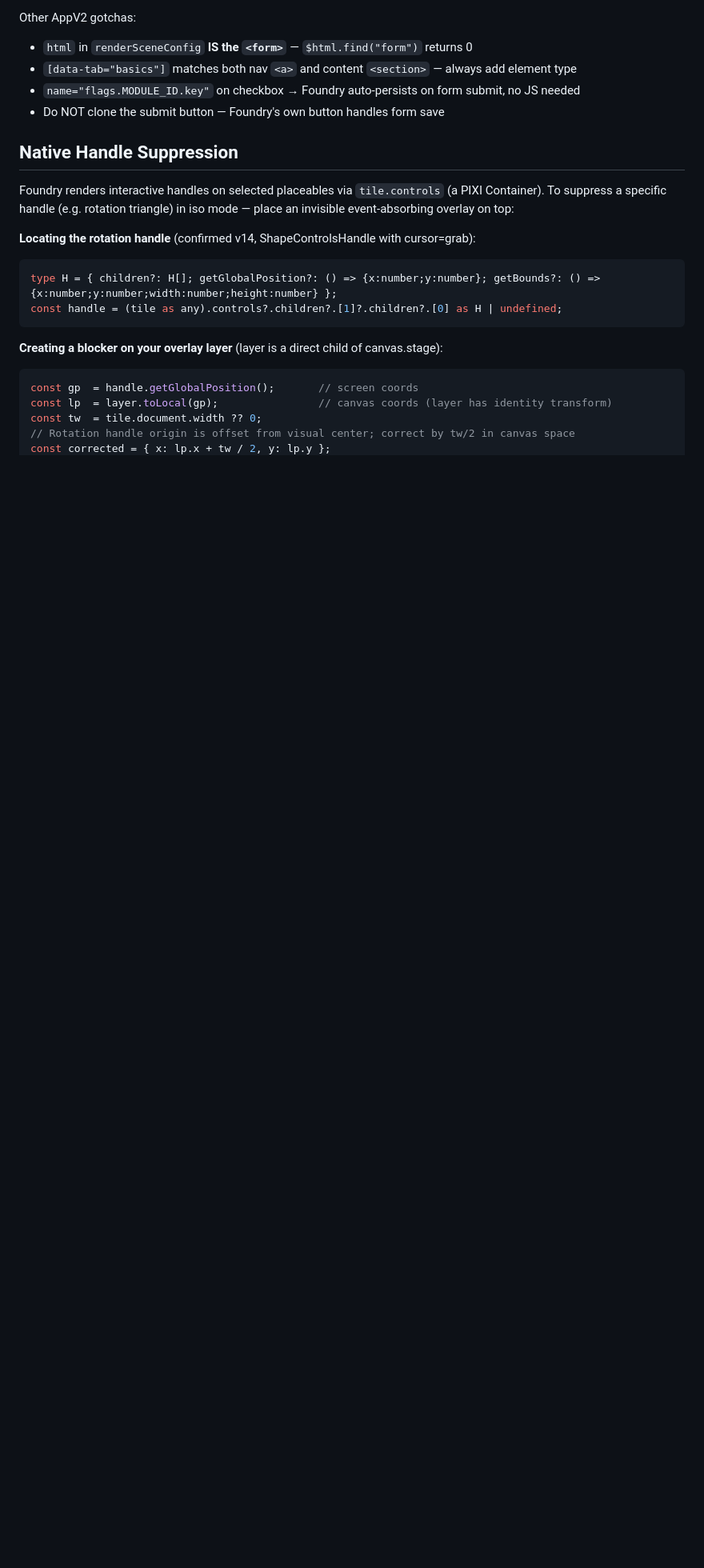
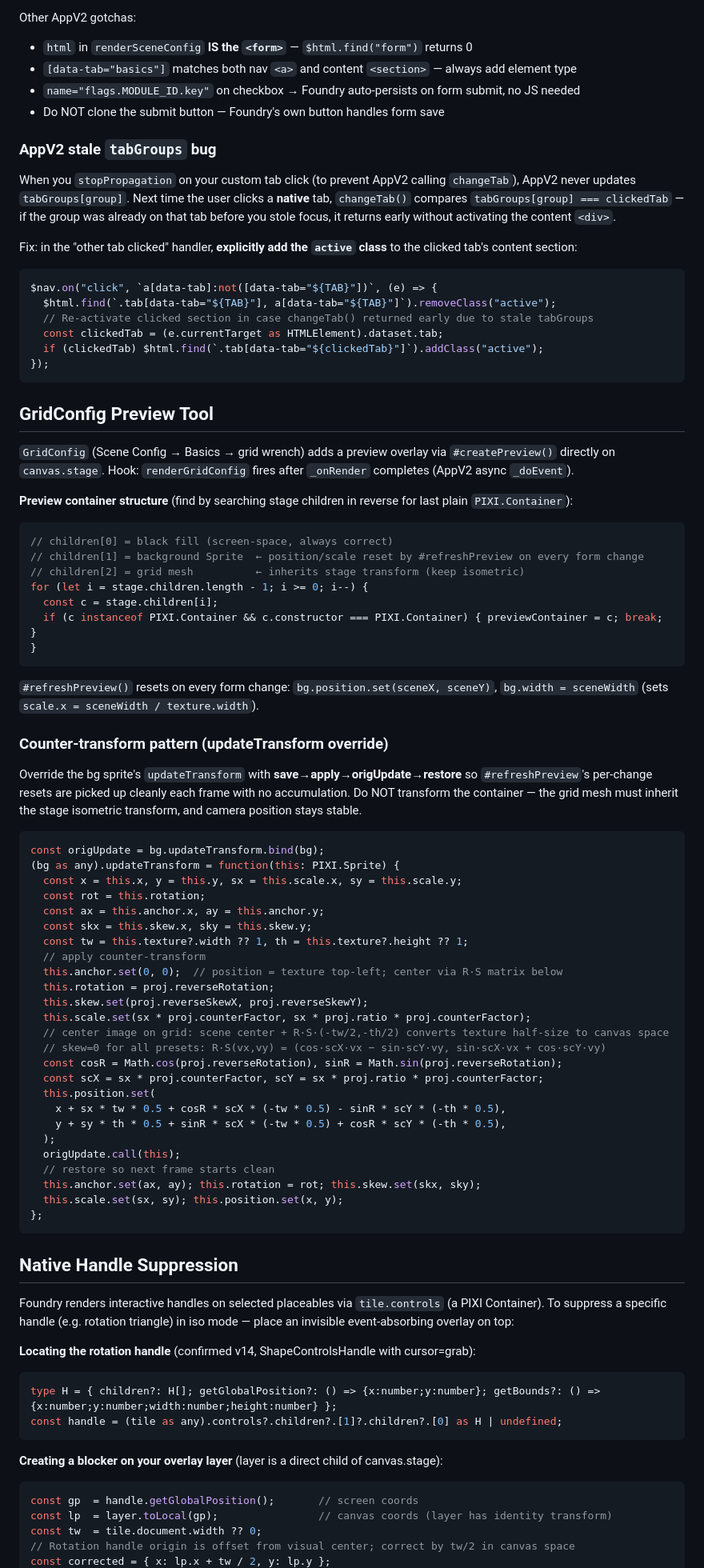
Before and after one commit to lsfcin/workspace, a Markdown page: Core/skills/foundry.md, the part around one of its changes. Shown at 80% size. Drawn GitHub-style; blank space fills up the shorter version.

Commit message:
docs(foundry): GridConfig preview tool — updateTransform override pattern and stale tabGroups fix
Add GridConfig section: preview container structure, #refreshPreview behavior,
counter-transform updateTransform override with save→apply→origUpdate→restore,
centering math via R·S matrix, and why container must stay untransformed.

Update Hooks Reference with renderGridConfig.
Document AppV2 stale tabGroups bug and fix in AppV2 Tab Injection section.

Co-Authored-By: Claude Sonnet 4.6 <noreply@anthropic.com>

````diff
--- a/Core/skills/foundry.md
+++ b/Core/skills/foundry.md
@@ -298,6 +299,69 @@ Other AppV2 gotchas:
 - `[data-tab="basics"]` matches both nav `<a>` and content `<section>` — always add element type
 - `name="flags.MODULE_ID.key"` on checkbox → Foundry auto-persists on form submit, no JS needed
 - Do NOT clone the submit button — Foundry's own button handles form save
+
+### AppV2 stale `tabGroups` bug
+
+When you `stopPropagation` on your custom tab click (to prevent AppV2 calling `changeTab`), AppV2 never updates `tabGroups[group]`. Next time the user clicks a **native** tab, `changeTab()` compares `tabGroups[group] === clickedTab` — if the group was already on that tab before you stole focus, it returns early without activating the content `<div>`.
+
+Fix: in the "other tab clicked" handler, **explicitly add the `active` class** to the clicked tab's content section:
+```typescript
+$nav.on("click", `a[data-tab]:not([data-tab="${TAB}"])`, (e) => {
+  $html.find(`.tab[data-tab="${TAB}"], a[data-tab="${TAB}"]`).removeClass("active");
+  // Re-activate clicked section in case changeTab() returned early due to stale tabGroups
+  const clickedTab = (e.currentTarget as HTMLElement).dataset.tab;
+  if (clickedTab) $html.find(`.tab[data-tab="${clickedTab}"]`).addClass("active");
+});
+```
+
+## GridConfig Preview Tool
+
+`GridConfig` (Scene Config → Basics → grid wrench) adds a preview overlay via `#createPreview()` directly on `canvas.stage`. Hook: `renderGridConfig` fires after `_onRender` completes (AppV2 async `_doEvent`).
+
+**Preview container structure** (find by searching stage children in reverse for last plain `PIXI.Container`):
+```typescript
+// children[0] = black fill (screen-space, always correct)
+// children[1] = background Sprite  ← position/scale reset by #refreshPreview on every form change
+// children[2] = grid mesh          ← inherits stage transform (keep isometric)
+for (let i = stage.children.length - 1; i >= 0; i--) {
+  const c = stage.children[i];
+  if (c instanceof PIXI.Container && c.constructor === PIXI.Container) { previewContainer = c; break; }
+}
+```
+
+`#refreshPreview()` resets on every form change: `bg.position.set(sceneX, sceneY)`, `bg.width = sceneWidth` (sets `scale.x = sceneWidth / texture.width`).
+
+### Counter-transform pattern (updateTransform override)
+
+Override the bg sprite's `updateTransform` with **save→apply→origUpdate→restore** so `#refreshPreview`'s per-change resets are picked up cleanly each frame with no accumulation. Do NOT transform the container — the grid mesh must inherit the stage isometric transform, and camera position stays stable.
+
+```typescript
+const origUpdate = bg.updateTransform.bind(bg);
+(bg as any).updateTransform = function(this: PIXI.Sprite) {
+  const x = this.x, y = this.y, sx = this.scale.x, sy = this.scale.y;
+  const rot = this.rotation;
+  const ax = this.anchor.x, ay = this.anchor.y;
+  const skx = this.skew.x, sky = this.skew.y;
+  const tw = this.texture?.width ?? 1, th = this.texture?.height ?? 1;
+  // apply counter-transform
+  this.anchor.set(0, 0);  // position = texture top-left; center via R·S matrix below
+  this.rotation = proj.reverseRotation;
+  this.skew.set(proj.reverseSkewX, proj.reverseSkewY);
+  this.scale.set(sx * proj.counterFactor, sx * proj.ratio * proj.counterFactor);
+  // center image on grid: scene center + R·S·(-tw/2,-th/2) converts texture half-size to canvas space
+  // skew=0 for all presets: R·S(vx,vy) = (cos·scX·vx − sin·scY·vy, sin·scX·vx + cos·scY·vy)
+  const cosR = Math.cos(proj.reverseRotation), sinR = Math.sin(proj.reverseRotation);
+  const scX = sx * proj.counterFactor, scY = sx * proj.ratio * proj.counterFactor;
+  this.position.set(
+    x + sx * tw * 0.5 + cosR * scX * (-tw * 0.5) - sinR * scY * (-th * 0.5),
+    y + sy * th * 0.5 + sinR * scX * (-tw * 0.5) + cosR * scY * (-th * 0.5),
+  );
+  origUpdate.call(this);
+  // restore so next frame starts clean
+  this.anchor.set(ax, ay); this.rotation = rot; this.skew.set(skx, sky);
+  this.scale.set(sx, sy); this.position.set(x, y);
+};
+```
 
 ## Native Handle Suppression
 
````
Also changed, not shown: other parts of Core/skills/foundry.md (+1 -0 lines).
